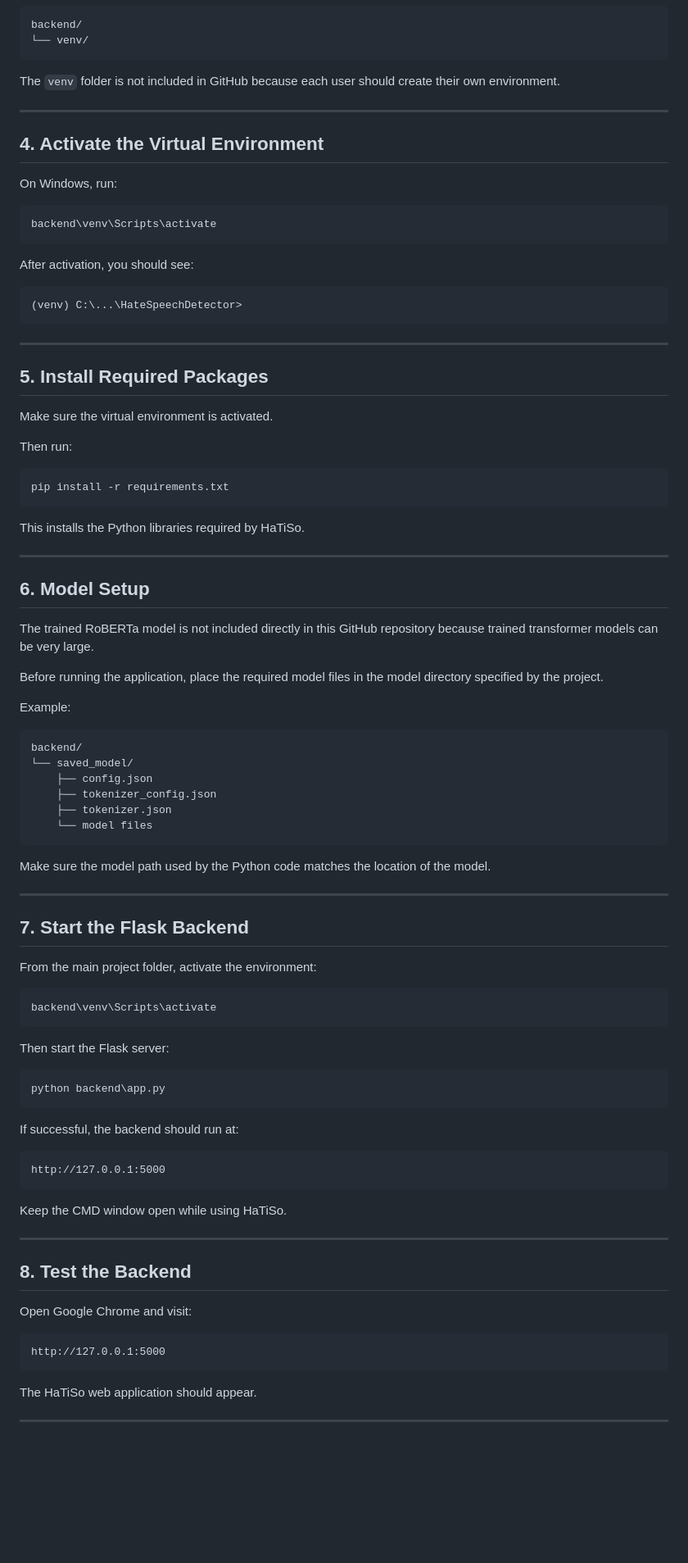
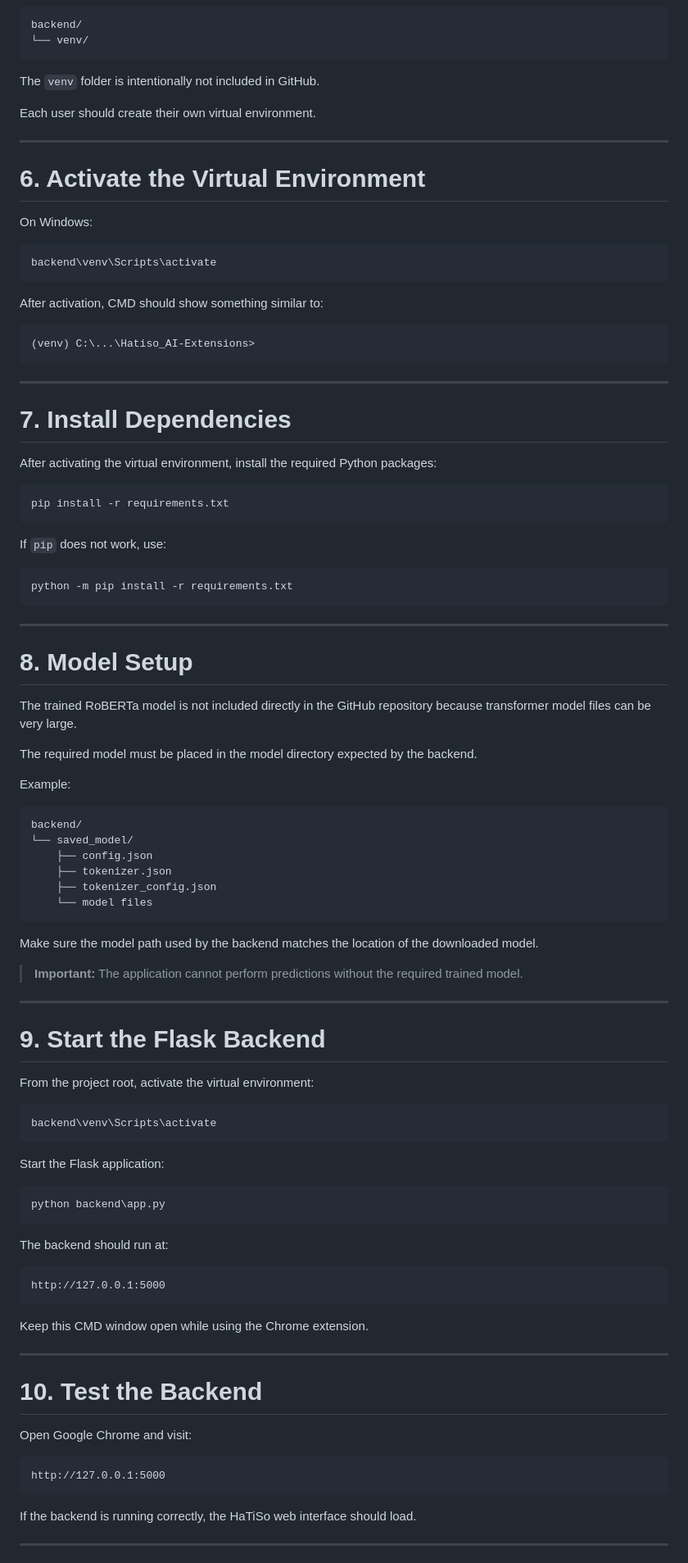
Before and after one commit to nohannah/Hatiso_AI-Extensions, a Markdown page: SETUP_GUIDE.md, the part around one of its changes. Shown at 82% size. Drawn GitHub-style; blank space fills up the shorter version.

````diff
--- a/SETUP_GUIDE.md
+++ b/SETUP_GUIDE.md
@@ -46,45 +91,49 @@ backend/
 └── venv/
 ```
 
-The `venv` folder is not included in GitHub because each user should create their own environment.
+The `venv` folder is intentionally not included in GitHub.
+
+Each user should create their own virtual environment.
 
 ---
 
-## 4. Activate the Virtual Environment
+# 6. Activate the Virtual Environment
 
-On Windows, run:
+On Windows:
 
 ```cmd
 backend\venv\Scripts\activate
 ```
 
-After activation, you should see:
+After activation, CMD should show something similar to:
 
 ```text
-(venv) C:\...\HateSpeechDetector>
+(venv) C:\...\Hatiso_AI-Extensions>
 ```
 
 ---
 
-## 5. Install Required Packages
+# 7. Install Dependencies
 
-Make sure the virtual environment is activated.
-
-Then run:
+After activating the virtual environment, install the required Python packages:
 
 ```cmd
 pip install -r requirements.txt
 ```
 
-This installs the Python libraries required by HaTiSo.
+If `pip` does not work, use:
+
+```cmd
+python -m pip install -r requirements.txt
+```
 
 ---
 
-## 6. Model Setup
+# 8. Model Setup
 
-The trained RoBERTa model is not included directly in this GitHub repository because trained transformer models can be very large.
+The trained RoBERTa model is not included directly in the GitHub repository because transformer model files can be very large.
 
-Before running the application, place the required model files in the model directory specified by the project.
+The required model must be placed in the model directory expected by the backend.
 
 Example:
 
@@ -92,40 +141,42 @@ Example:
 backend/
 └── saved_model/
     ├── config.json
+    ├── tokenizer.json
     ├── tokenizer_config.json
-    ├── tokenizer.json
     └── model files
 ```
 
-Make sure the model path used by the Python code matches the location of the model.
+Make sure the model path used by the backend matches the location of the downloaded model.
+
+> **Important:** The application cannot perform predictions without the required trained model.
 
 ---
 
-## 7. Start the Flask Backend
+# 9. Start the Flask Backend
 
-From the main project folder, activate the environment:
+From the project root, activate the virtual environment:
 
 ```cmd
 backend\venv\Scripts\activate
 ```
 
-Then start the Flask server:
+Start the Flask application:
 
 ```cmd
 python backend\app.py
 ```
 
-If successful, the backend should run at:
+The backend should run at:
 
 ```text
 http://127.0.0.1:5000
 ```
 
-Keep the CMD window open while using HaTiSo.
+Keep this CMD window open while using the Chrome extension.
 
 ---
 
-## 8. Test the Backend
+# 10. Test the Backend
 
 Open Google Chrome and visit:
 
@@ -133,7 +184,7 @@ Open Google Chrome and visit:
 http://127.0.0.1:5000
 ```
 
-The HaTiSo web application should appear.
+If the backend is running correctly, the HaTiSo web interface should load.
 
 ---
 
````
Also changed, not shown: other parts of SETUP_GUIDE.md (+254 -146 lines).
